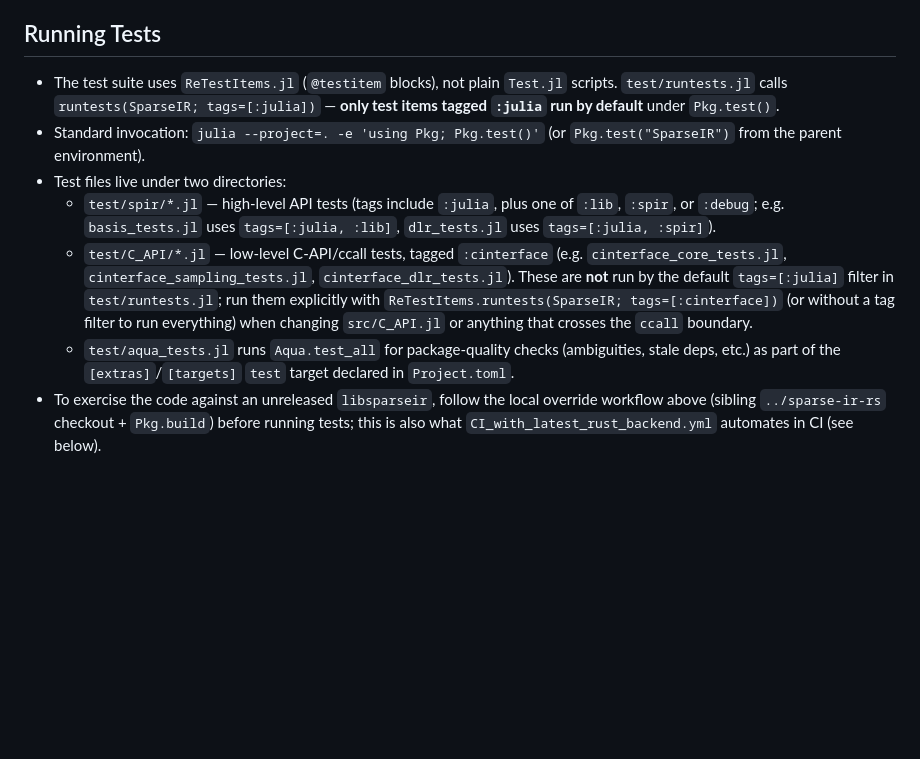
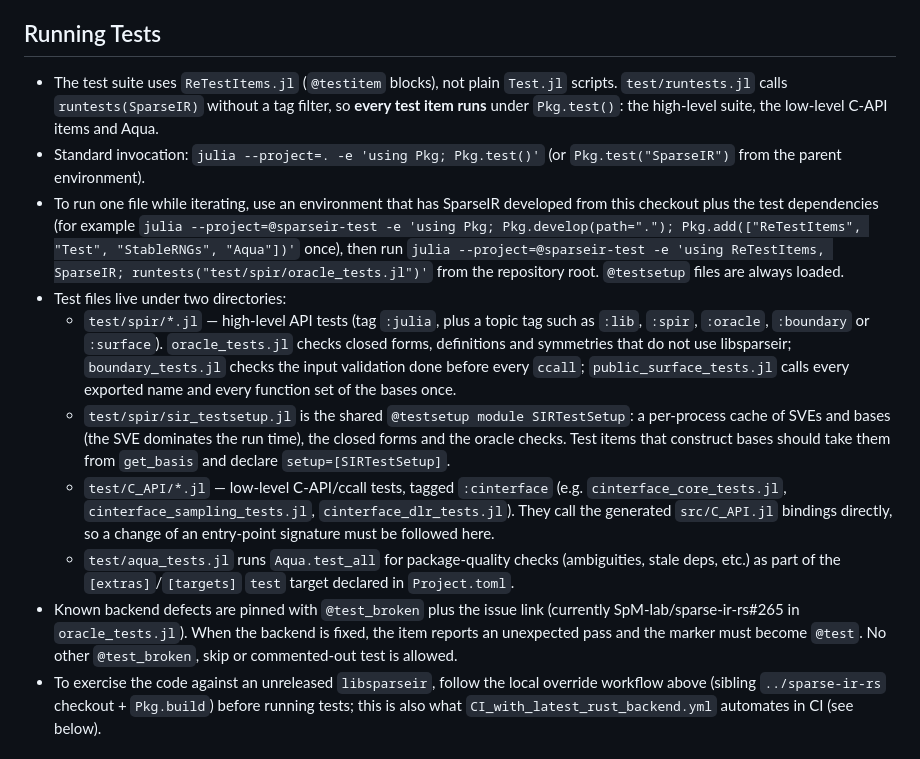
Before and after one commit to SpM-lab/SparseIR.jl, a Markdown page: REPOSITORY_RULES.md, the part around the change. GitHub-like rendering; blank space fills up the shorter version.

Commit message:
Document the test layout, the shared test setup and the broken-marker policy
Co-Authored-By: Claude Opus 5.5 (1M context) <noreply@anthropic.com>

```diff
--- a/REPOSITORY_RULES.md
+++ b/REPOSITORY_RULES.md
@@ -61,25 +61,40 @@ that contradicts this file, fix this file in the same PR.
 ## Running Tests
 
 - The test suite uses `ReTestItems.jl` (`@testitem` blocks), not plain
-  `Test.jl` scripts. `test/runtests.jl` calls
-  `runtests(SparseIR; tags=[:julia])` — **only test items tagged `:julia` run
-  by default** under `Pkg.test()`.
+  `Test.jl` scripts. `test/runtests.jl` calls `runtests(SparseIR)` without a
+  tag filter, so **every test item runs** under `Pkg.test()`: the high-level
+  suite, the low-level C-API items and Aqua.
 - Standard invocation: `julia --project=. -e 'using Pkg; Pkg.test()'` (or
   `Pkg.test("SparseIR")` from the parent environment).
+- To run one file while iterating, use an environment that has SparseIR
+  developed from this checkout plus the test dependencies (for example
+  `julia --project=@sparseir-test -e 'using Pkg; Pkg.develop(path="."); Pkg.add(["ReTestItems", "Test", "StableRNGs", "Aqua"])'`
+  once), then run
+  `julia --project=@sparseir-test -e 'using ReTestItems, SparseIR; runtests("test/spir/oracle_tests.jl")'`
+  from the repository root. `@testsetup` files are always loaded.
 - Test files live under two directories:
-  - `test/spir/*.jl` — high-level API tests (tags include `:julia`, plus one
-    of `:lib`, `:spir`, or `:debug`; e.g. `basis_tests.jl` uses
-    `tags=[:julia, :lib]`, `dlr_tests.jl` uses `tags=[:julia, :spir]`).
+  - `test/spir/*.jl` — high-level API tests (tag `:julia`, plus a topic tag
+    such as `:lib`, `:spir`, `:oracle`, `:boundary` or `:surface`).
+    `oracle_tests.jl` checks closed forms, definitions and symmetries that do
+    not use libsparseir; `boundary_tests.jl` checks the input validation done
+    before every `ccall`; `public_surface_tests.jl` calls every exported name
+    and every function set of the bases once.
+  - `test/spir/sir_testsetup.jl` is the shared `@testsetup module SIRTestSetup`:
+    a per-process cache of SVEs and bases (the SVE dominates the run time),
+    the closed forms and the oracle checks. Test items that construct bases
+    should take them from `get_basis` and declare `setup=[SIRTestSetup]`.
   - `test/C_API/*.jl` — low-level C-API/ccall tests, tagged `:cinterface`
     (e.g. `cinterface_core_tests.jl`, `cinterface_sampling_tests.jl`,
-    `cinterface_dlr_tests.jl`). These are **not** run by the default
-    `tags=[:julia]` filter in `test/runtests.jl`; run them explicitly with
-    `ReTestItems.runtests(SparseIR; tags=[:cinterface])` (or without a tag
-    filter to run everything) when changing `src/C_API.jl` or anything that
-    crosses the `ccall` boundary.
+    `cinterface_dlr_tests.jl`). They call the generated `src/C_API.jl`
+    bindings directly, so a change of an entry-point signature must be
+    followed here.
   - `test/aqua_tests.jl` runs `Aqua.test_all` for package-quality checks
     (ambiguities, stale deps, etc.) as part of the `[extras]`/`[targets]`
     `test` target declared in `Project.toml`.
+- Known backend defects are pinned with `@test_broken` plus the issue link
+  (currently SpM-lab/sparse-ir-rs#265 in `oracle_tests.jl`). When the backend
+  is fixed, the item reports an unexpected pass and the marker must become
+  `@test`. No other `@test_broken`, skip or commented-out test is allowed.
 - To exercise the code against an unreleased `libsparseir`, follow the local
   override workflow above (sibling `../sparse-ir-rs` checkout + `Pkg.build`)
   before running tests; this is also what `CI_with_latest_rust_backend.yml`
```
